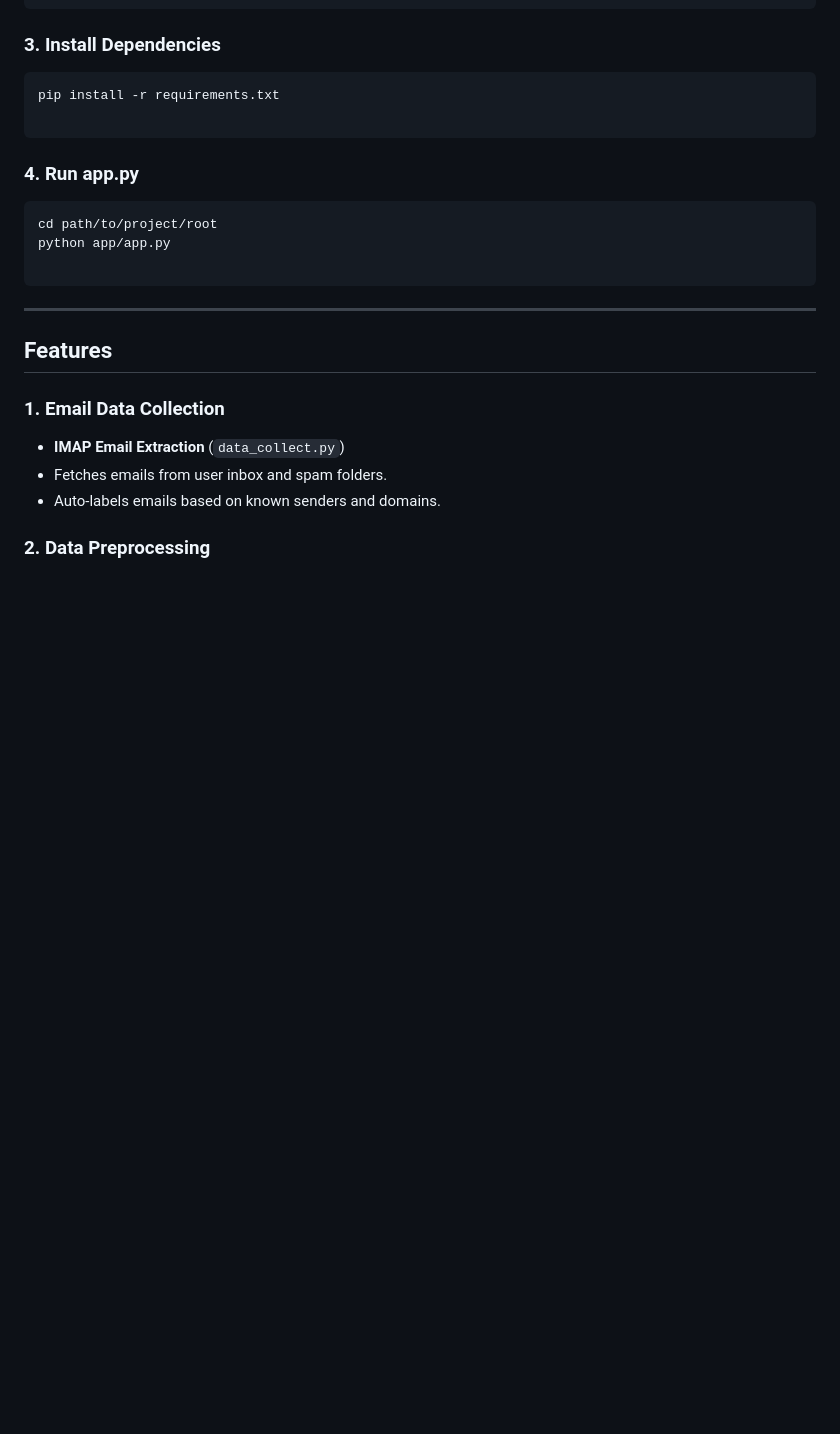
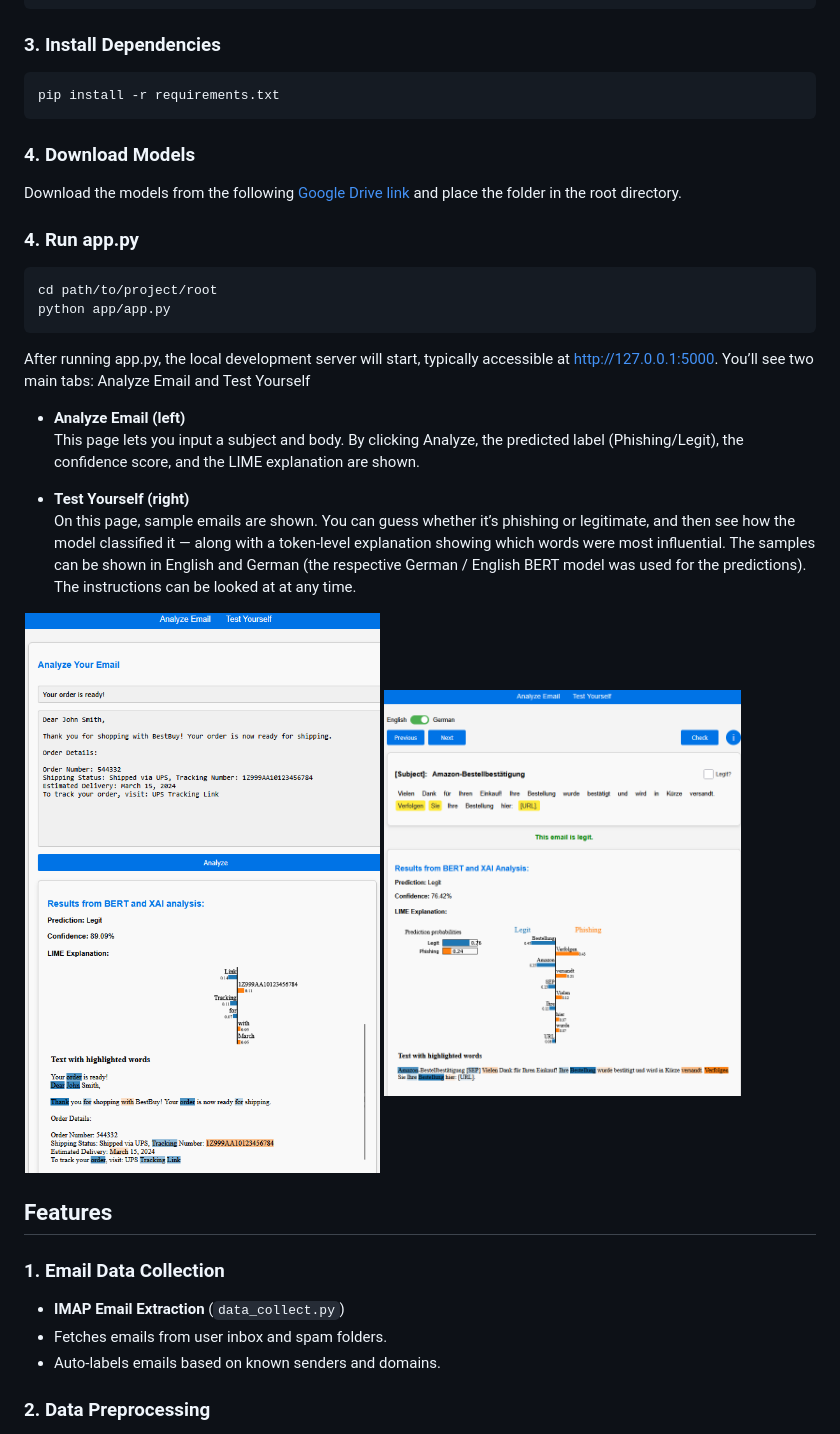
Before and after one commit to IlianK/project_phishing_bert, a Markdown page: README.md, the part around the change. Drawn GitHub-style; pictures changed too: images/analyze_site.png (added), images/information_site.png (added); blank space fills up the shorter version.

Commit message:
Correct Local German Explanation Own + Images in ReadME

````diff
--- a/README.md
+++ b/README.md
@@ -53,18 +53,31 @@ source venv/bin/activate  # On Windows: venv\Scripts\activate
 ### **3. Install Dependencies**
 ```
 pip install -r requirements.txt
+```
 
-```
+### **4. Download Models**
+Download the models from the following [Google Drive link](https://drive.google.com/file/d/1zMR88hDkT9qJZwvL5cewcMQqdDn5v2ZX/view?usp=sharing) and place the folder in the root directory.
+
 
 ### **4. Run app.py**
 ```
 cd path/to/project/root
 python app/app.py
-
 ```
 
+After running app.py, the local development server will start, typically accessible at http://127.0.0.1:5000. You’ll see two main tabs: Analyze Email and Test Yourself
 
----
+- **Analyze Email (left)**
+  This page lets you input a subject and body. By clicking Analyze, the predicted label (Phishing/Legit), the confidence score, and the LIME explanation are shown.
+
+- **Test Yourself (right)**
+  On this page, sample emails are shown. You can guess whether it’s phishing or legitimate, and then see how the model classified it — along with a token-level explanation showing which words were most influential. The samples can be shown in English and German (the respective German / English BERT model was used for the predictions). The instructions can be looked at at any time.
+
+<div style="display: flex; justify-content: center; gap: 10px;">
+    <img src="images/analyze_site.png" alt="Analyze Site" width="45%">
+    <img src="images/information_site.png" alt="Information Site" width="45%">
+</div>
+
 
 ##  Features
 
````
Also changed, not shown: 2 other files.
